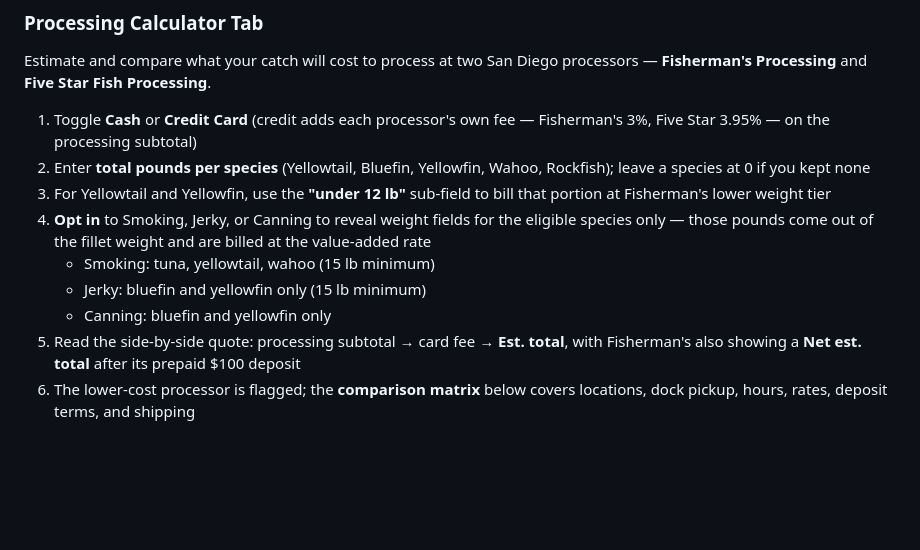
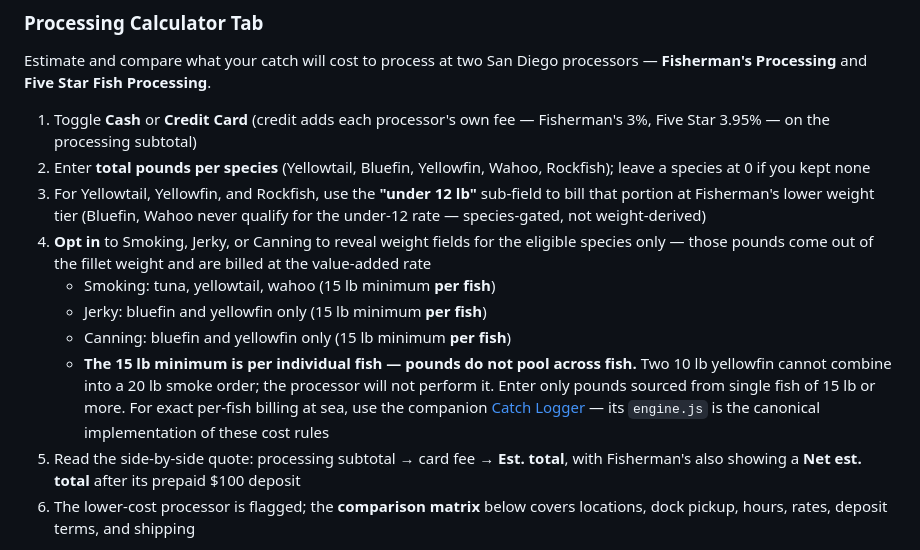
Before and after one commit to edmatibag9Dev/Saltwater-Long-Range-Trip-Planner, a Markdown page: README.md, the part around the change. Drawn GitHub-style; blank space fills up the shorter version.

Commit message:
docs(readme): document per-fish value-added minimums and rockfish tier
- Canning bullet now lists the 15 lb per-fish minimum previously omitted
- New bullet: minimums are per individual fish, pounds do not pool, with
  link to the companion Catch Logger whose engine.js is canonical
- Under-12 sub-field instructions now include Rockfish and note that
  bluefin/wahoo are species-gated to the 12 lb+ rate

```diff
--- a/README.md
+++ b/README.md
@@ -88,11 +88,12 @@ Estimate and compare what your catch will cost to process at two San Diego proce
 
 1. Toggle **Cash** or **Credit Card** (credit adds each processor's own fee — Fisherman's 3%, Five Star 3.95% — on the processing subtotal)
 2. Enter **total pounds per species** (Yellowtail, Bluefin, Yellowfin, Wahoo, Rockfish); leave a species at 0 if you kept none
-3. For Yellowtail and Yellowfin, use the **"under 12 lb"** sub-field to bill that portion at Fisherman's lower weight tier
+3. For Yellowtail, Yellowfin, and Rockfish, use the **"under 12 lb"** sub-field to bill that portion at Fisherman's lower weight tier (Bluefin, Wahoo never qualify for the under-12 rate — species-gated, not weight-derived)
 4. **Opt in** to Smoking, Jerky, or Canning to reveal weight fields for the eligible species only — those pounds come out of the fillet weight and are billed at the value-added rate
-   - Smoking: tuna, yellowtail, wahoo (15 lb minimum)
-   - Jerky: bluefin and yellowfin only (15 lb minimum)
-   - Canning: bluefin and yellowfin only
+   - Smoking: tuna, yellowtail, wahoo (15 lb minimum **per fish**)
+   - Jerky: bluefin and yellowfin only (15 lb minimum **per fish**)
+   - Canning: bluefin and yellowfin only (15 lb minimum **per fish**)
+   - **The 15 lb minimum is per individual fish — pounds do not pool across fish.** Two 10 lb yellowfin cannot combine into a 20 lb smoke order; the processor will not perform it. Enter only pounds sourced from single fish of 15 lb or more. For exact per-fish billing at sea, use the companion [Catch Logger](https://edmatibag9dev.github.io/catch-logger/) — its `engine.js` is the canonical implementation of these cost rules
 5. Read the side-by-side quote: processing subtotal → card fee → **Est. total**, with Fisherman's also showing a **Net est. total** after its prepaid $100 deposit
 6. The lower-cost processor is flagged; the **comparison matrix** below covers locations, dock pickup, hours, rates, deposit terms, and shipping
 
```
